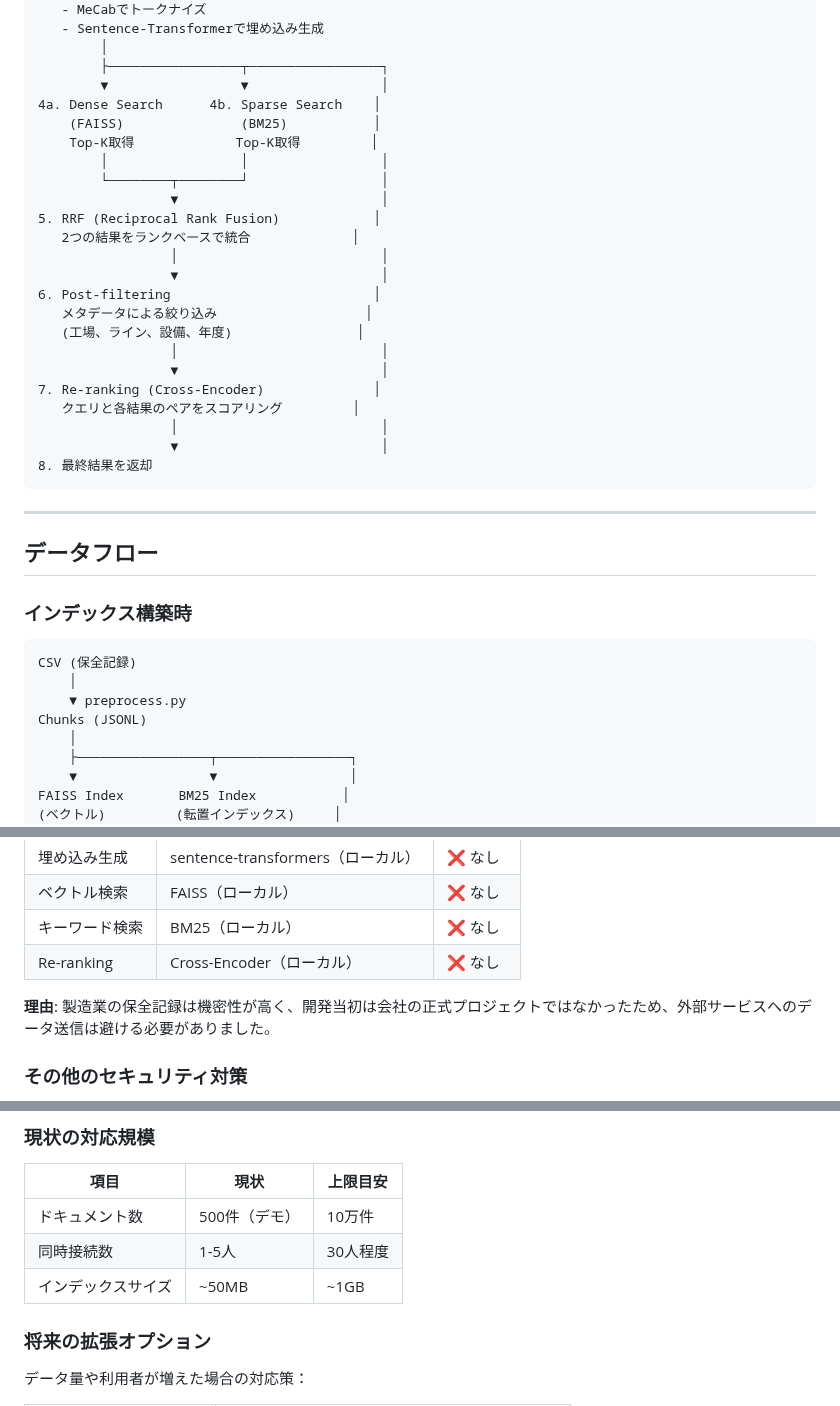
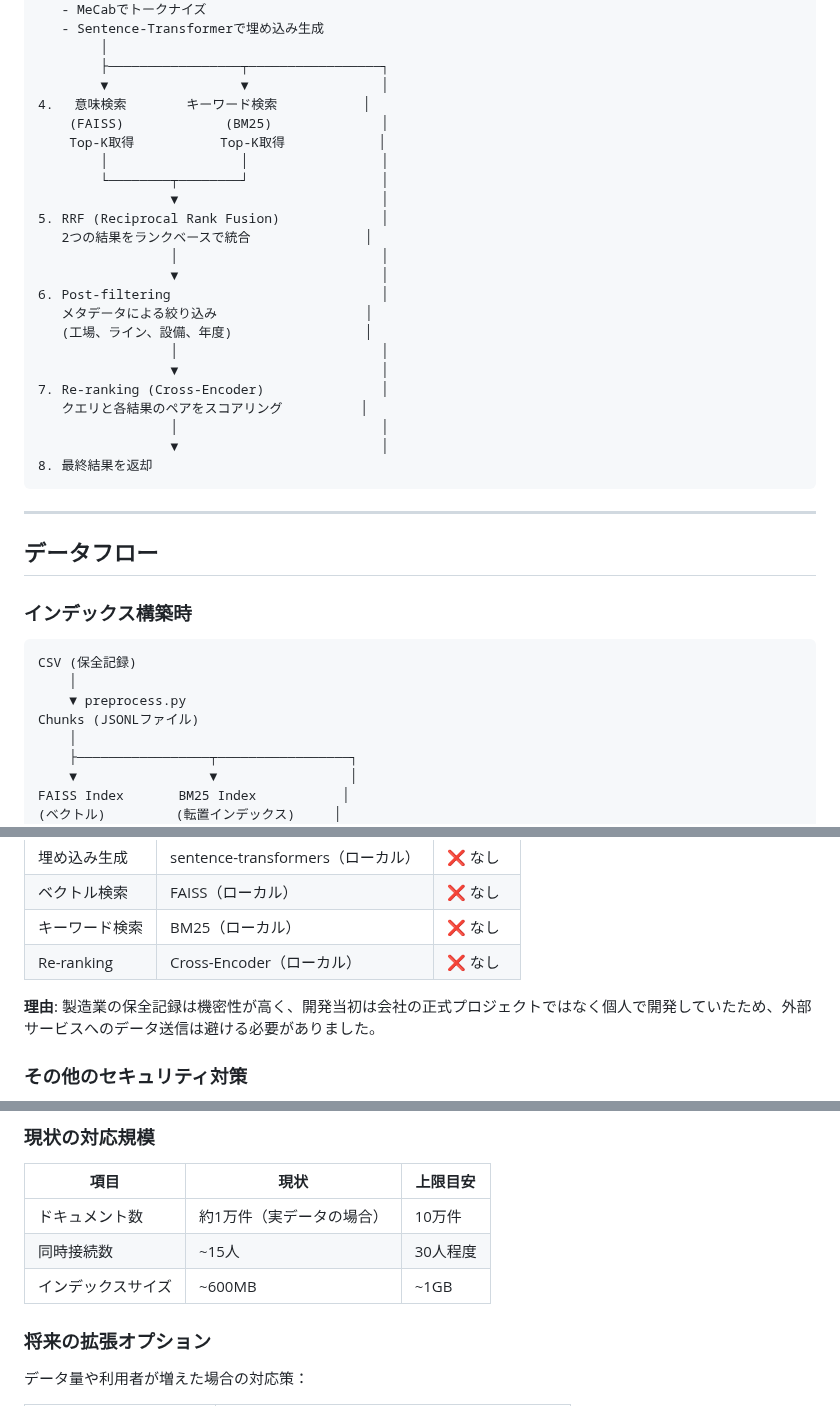
Before and after one commit to RyugoHori/AssistChat-Portfolio, a Markdown page: docs/ARCHITECTURE.md, 3 parts joined by grey strips. GitHub-like rendering.

```diff
--- a/docs/ARCHITECTURE.md
+++ b/docs/ARCHITECTURE.md
@@ -116,23 +116,23 @@ AssistChatは、RAG（Retrieval-Augmented Generation）パターンを採用し
         │
         ├─────────────────┬─────────────────┐
         ▼                 ▼                 │
-4a. Dense Search      4b. Sparse Search    │
-    (FAISS)               (BM25)           │
-    Top-K取得             Top-K取得         │
+4. 　意味検索    　  キーワード検索   　 　　  │
+    (FAISS)             (BM25)              │
+    Top-K取得           Top-K取得            │
         │                 │                 │
         └────────┬────────┘                 │
                  ▼                          │
-5. RRF (Reciprocal Rank Fusion)            │
-   2つの結果をランクベースで統合             │
+5. RRF (Reciprocal Rank Fusion)             │
+   2つの結果をランクベースで統合           　  │
                  │                          │
                  ▼                          │
-6. Post-filtering                          │
+6. Post-filtering                           │
    メタデータによる絞り込み                   │
-   (工場、ライン、設備、年度)                │
+   (工場、ライン、設備、年度)                 │
                  │                          │
                  ▼                          │
-7. Re-ranking (Cross-Encoder)              │
-   クエリと各結果のペアをスコアリング         │
+7. Re-ranking (Cross-Encoder)               │
+   クエリと各結果のペアをスコアリング          │
                  │                          │
                  ▼                          │
 8. 最終結果を返却
@@ -148,7 +148,7 @@ AssistChatは、RAG（Retrieval-Augmented Generation）パターンを採用し
 CSV (保全記録)
     │
     ▼ preprocess.py
-Chunks (JSONL)
+Chunks (JSONLファイル)
     │
     ├─────────────────┬─────────────────┐
     ▼                 ▼                 │
@@ -263,7 +263,7 @@ services:
 | キーワード検索 | BM25（ローカル） | ❌ なし |
 | Re-ranking | Cross-Encoder（ローカル） | ❌ なし |
 
-**理由**: 製造業の保全記録は機密性が高く、開発当初は会社の正式プロジェクトではなかったため、外部サービスへのデータ送信は避ける必要がありました。
+**理由**: 製造業の保全記録は機密性が高く、開発当初は会社の正式プロジェクトではなく個人で開発していたため、外部サービスへのデータ送信は避ける必要がありました。
 
 ### その他のセキュリティ対策
 
@@ -296,9 +296,9 @@ services:
 
 | 項目 | 現状 | 上限目安 |
 |------|------|----------|
-| ドキュメント数 | 500件（デモ） | 10万件 |
-| 同時接続数 | 1-5人 | 30人程度 |
-| インデックスサイズ | ~50MB | ~1GB |
+| ドキュメント数 | 約1万件（実データの場合） | 10万件 |
+| 同時接続数 | ~15人 | 30人程度 |
+| インデックスサイズ | ~600MB | ~1GB |
 
 ### 将来の拡張オプション
 
```
Also changed, not shown: other parts of docs/ARCHITECTURE.md (+1 -1 lines), README.md (+2 -0 lines), docs/images/PC版デモ.gif (added), 6 other files.
